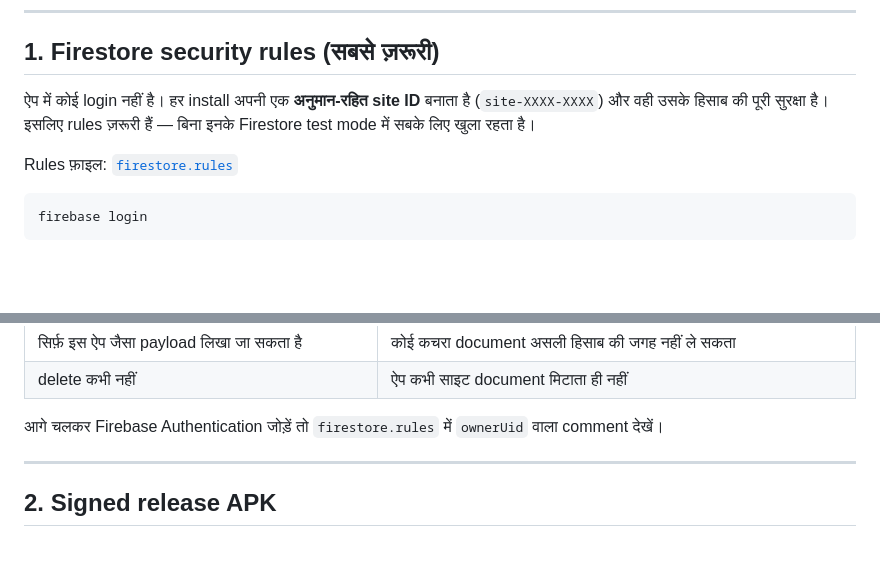
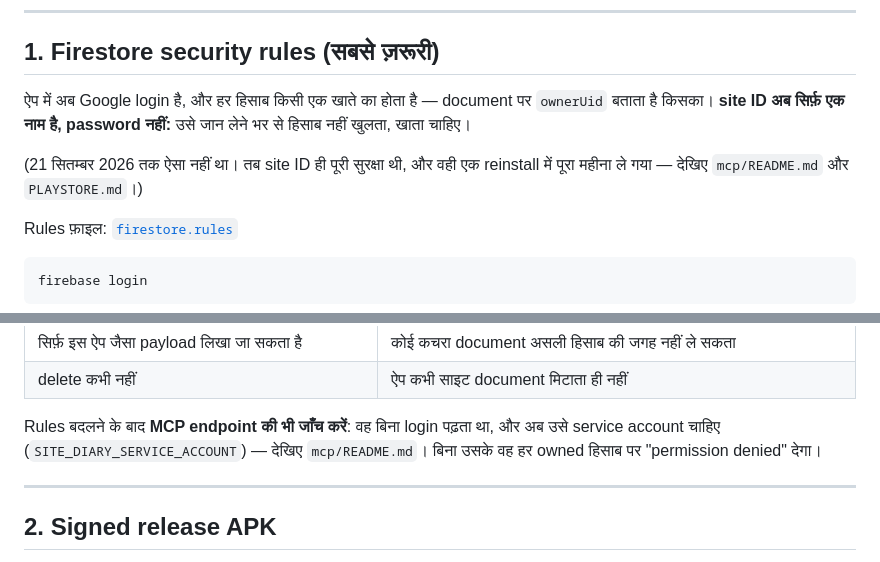
Before and after one commit to zimpadorjekibber/site-diary-app, a Markdown page: DEPLOY.md, 2 parts joined by grey strips. Rendered like a GitHub page; blank space fills up the shorter version.

Commit message:
Stop DEPLOY.md telling people the site id is their security
It still opened by saying the app has no login and the site id is the
whole of a ledger's protection. That was true until yesterday and is now
the opposite of true — and it is the first thing anyone setting this up
reads, which makes it worse than merely stale.

It also now says what to check after deploying rules: the MCP endpoint
read without signing in, and tightening the rules is exactly what stops
it. Someone deploying rules and then finding every tool broken should
find the reason here rather than working it out twice.

Co-Authored-By: Claude Opus 5 <noreply@anthropic.com>

```diff
--- a/DEPLOY.md
+++ b/DEPLOY.md
@@ -6,9 +6,12 @@
 
 ## 1. Firestore security rules (सबसे ज़रूरी)
 
-ऐप में कोई login नहीं है। हर install अपनी एक **अनुमान-रहित site ID** बनाता है
-(`site-XXXX-XXXX`) और वही उसके हिसाब की पूरी सुरक्षा है। इसलिए rules ज़रूरी हैं —
-बिना इनके Firestore test mode में सबके लिए खुला रहता है।
+ऐप में अब Google login है, और हर हिसाब किसी एक खाते का होता है — document पर
+`ownerUid` बताता है किसका। **site ID अब सिर्फ़ एक नाम है, password नहीं:** उसे
+जान लेने भर से हिसाब नहीं खुलता, खाता चाहिए।
+
+(21 सितम्बर 2026 तक ऐसा नहीं था। तब site ID ही पूरी सुरक्षा थी, और वही एक
+reinstall में पूरा महीना ले गया — देखिए `mcp/README.md` और `PLAYSTORE.md`।)
 
 Rules फ़ाइल: [`firestore.rules`](firestore.rules)
 
@@ -36,8 +39,9 @@ Rules क्या करती हैं:
 | सिर्फ़ इस ऐप जैसा payload लिखा जा सकता है | कोई कचरा document असली हिसाब की जगह नहीं ले सकता |
 | delete कभी नहीं | ऐप कभी साइट document मिटाता ही नहीं |
 
-आगे चलकर Firebase Authentication जोड़ें तो `firestore.rules` में `ownerUid`
-वाला comment देखें।
+Rules बदलने के बाद **MCP endpoint की भी जाँच करें**: वह बिना login पढ़ता था, और
+अब उसे service account चाहिए (`SITE_DIARY_SERVICE_ACCOUNT`) — देखिए
+`mcp/README.md`। बिना उसके वह हर owned हिसाब पर "permission denied" देगा।
 
 ---
 
```
